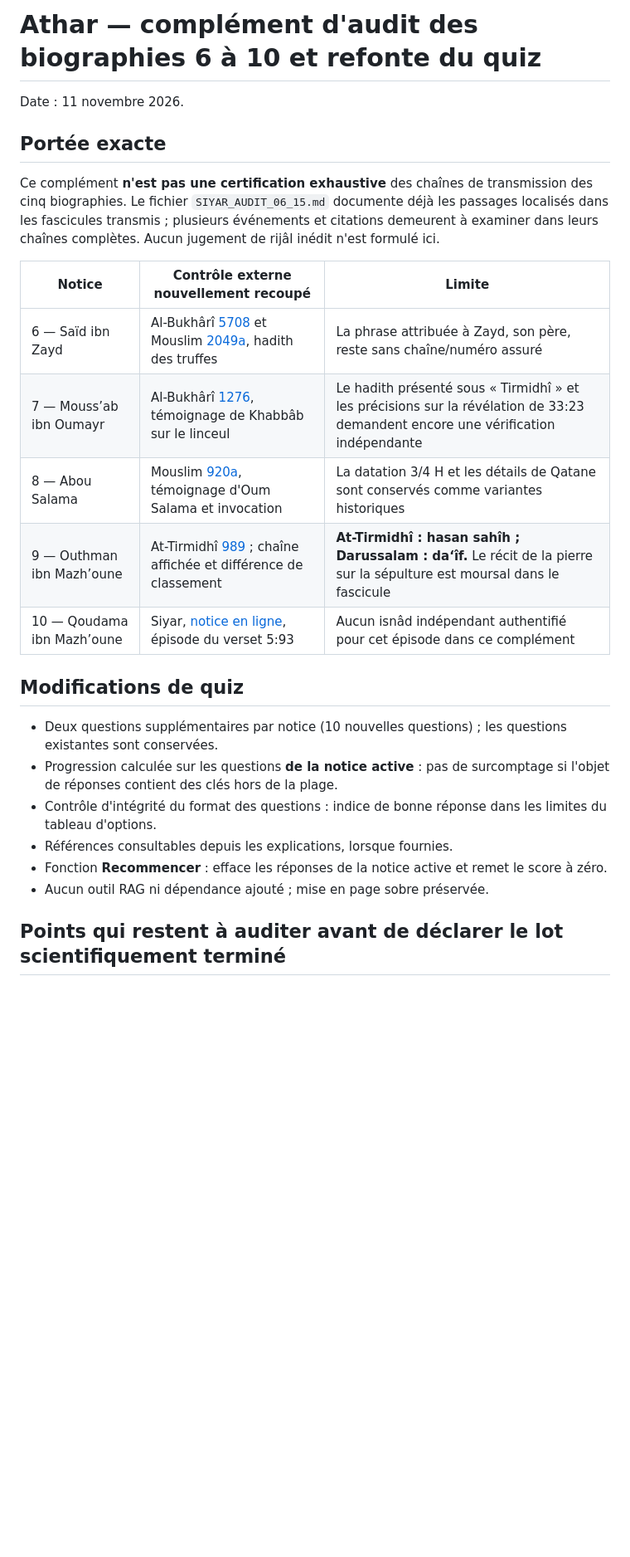
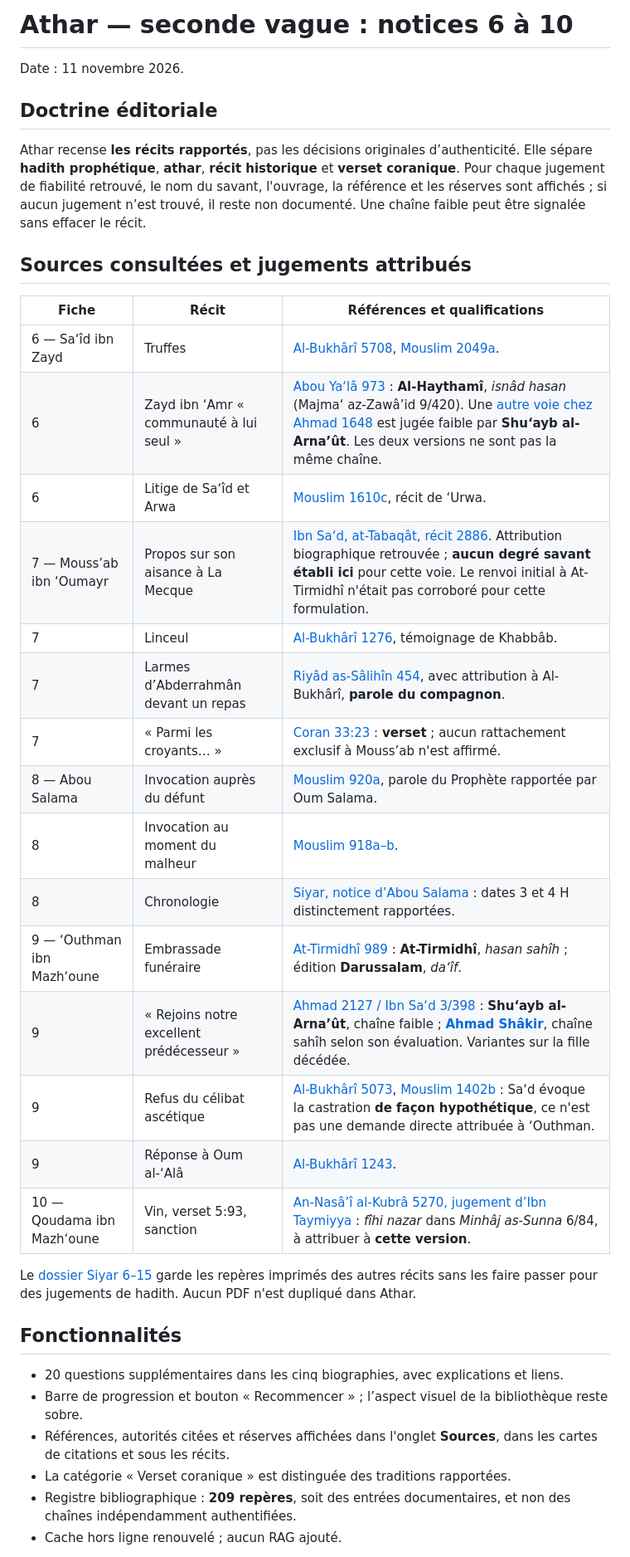
Before and after one commit to IbraDevWeb/Athar, a Markdown page: SIYAR_AUDIT_ISNADS_06_10.md, the part around one of its changes. Shown at 83% size. GitHub-like rendering; blank space fills up the shorter version.

Commit message:
Align companion wave 2 report with editorial policy of scholar-attributed grades

```diff
--- a/SIYAR_AUDIT_ISNADS_06_10.md
+++ b/SIYAR_AUDIT_ISNADS_06_10.md
@@ -1,27 +1,39 @@
-# Athar — complément d'audit des biographies 6 à 10 et refonte du quiz
+# Athar — seconde vague : notices 6 à 10
 
 Date : 11 novembre 2026.
 
-## Portée exacte
+## Doctrine éditoriale
 
-Ce complément **n'est pas une certification exhaustive** des chaînes de transmission des cinq biographies. Le fichier `SIYAR_AUDIT_06_15.md` documente déjà les passages localisés dans les fascicules transmis ; plusieurs événements et citations demeurent à examiner dans leurs chaînes complètes. Aucun jugement de rijâl inédit n'est formulé ici.
+Athar recense **les récits rapportés**, pas les décisions originales d’authenticité. Elle sépare **hadith prophétique**, **athar**, **récit historique** et **verset coranique**. Pour chaque jugement de fiabilité retrouvé, le nom du savant, l'ouvrage, la référence et les réserves sont affichés ; si aucun jugement n’est trouvé, il reste non documenté. Une chaîne faible peut être signalée sans effacer le récit.
 
-| Notice | Contrôle externe nouvellement recoupé | Limite |
+## Sources consultées et jugements attribués
+
+| Fiche | Récit | Références et qualifications |
 |---|---|---|
-| 6 — Saïd ibn Zayd | Al-Bukhârî [5708](https://sunnah.com/bukhari:5708) et Mouslim [2049a](https://sunnah.com/muslim:2049a), hadith des truffes | La phrase attribuée à Zayd, son père, reste sans chaîne/numéro assuré |
-| 7 — Mouss’ab ibn Oumayr | Al-Bukhârî [1276](https://sunnah.com/bukhari:1276), témoignage de Khabbâb sur le linceul | Le hadith présenté sous « Tirmidhî » et les précisions sur la révélation de 33:23 demandent encore une vérification indépendante |
-| 8 — Abou Salama | Mouslim [920a](https://sunnah.com/muslim:920a), témoignage d'Oum Salama et invocation | La datation 3/4 H et les détails de Qatane sont conservés comme variantes historiques |
-| 9 — Outhman ibn Mazh’oune | At-Tirmidhî [989](https://sunnah.com/tirmidhi:989) ; chaîne affichée et différence de classement | **At-Tirmidhî : hasan sahîh ; Darussalam : da‘îf.** Le récit de la pierre sur la sépulture est moursal dans le fascicule |
-| 10 — Qoudama ibn Mazh’oune | Siyar, [notice en ligne](https://siyar.fr/livre/1/165), épisode du verset 5:93 | Aucun isnâd indépendant authentifié pour cet épisode dans ce complément |
+| 6 — Sa‘îd ibn Zayd | Truffes | [Al-Bukhârî 5708](https://sunnah.com/bukhari:5708), [Mouslim 2049a](https://sunnah.com/muslim:2049a). |
+| 6 | Zayd ibn ‘Amr « communauté à lui seul » | [Abou Ya‘lâ 973](https://dorar.net/h/JKxKOrRq/osoul) : **Al-Haythamî**, *isnâd hasan* (Majma‘ az-Zawâ’id 9/420). Une [autre voie chez Ahmad 1648](https://dorar.net/h/wYAwxUb3) est jugée faible par **Shu‘ayb al-Arna’ût**. Les deux versions ne sont pas la même chaîne. |
+| 6 | Litige de Sa‘îd et Arwa | [Mouslim 1610c](https://sunnah.com/muslim:1610c), récit de ‘Urwa. |
+| 7 — Mouss’ab ibn ‘Oumayr | Propos sur son aisance à La Mecque | [Ibn Sa‘d, at-Tabaqât, récit 2886](https://hadithportal.com/takhreej/64883). Attribution biographique retrouvée ; **aucun degré savant établi ici** pour cette voie. Le renvoi initial à At-Tirmidhî n'était pas corroboré pour cette formulation. |
+| 7 | Linceul | [Al-Bukhârî 1276](https://sunnah.com/bukhari:1276), témoignage de Khabbâb. |
+| 7 | Larmes d’Abderrahmân devant un repas | [Riyâd as-Sâlihîn 454](https://sunnah.com/riyadussalihin:454), avec attribution à Al-Bukhârî, **parole du compagnon**. |
+| 7 | « Parmi les croyants… » | [Coran 33:23](https://quran.com/33/23) : **verset** ; aucun rattachement exclusif à Mouss’ab n'est affirmé. |
+| 8 — Abou Salama | Invocation auprès du défunt | [Mouslim 920a](https://sunnah.com/muslim:920a), parole du Prophète rapportée par Oum Salama. |
+| 8 | Invocation au moment du malheur | [Mouslim 918a–b](https://sunnah.com/muslim:918a). |
+| 8 | Chronologie | [Siyar, notice d’Abou Salama](https://siyar.fr/livre/1/156) : dates 3 et 4 H distinctement rapportées. |
+| 9 — ‘Outhman ibn Mazh‘oune | Embrassade funéraire | [At-Tirmidhî 989](https://sunnah.com/tirmidhi:989) : **At-Tirmidhî**, *hasan sahîh* ; édition **Darussalam**, *da‘îf*. |
+| 9 | « Rejoins notre excellent prédécesseur » | [Ahmad 2127 / Ibn Sa‘d 3/398](https://dorar.net/h/sS5iuU9W/osoul) : **Shu‘ayb al-Arna’ût**, chaîne faible ; [**Ahmad Shâkir**](https://dorar.net/h/Bn3g6n00), chaîne sahîh selon son évaluation. Variantes sur la fille décédée. |
+| 9 | Refus du célibat ascétique | [Al-Bukhârî 5073](https://sunnah.com/bukhari:5073), [Mouslim 1402b](https://sunnah.com/muslim:1402b) : Sa‘d évoque la castration **de façon hypothétique**, ce n'est pas une demande directe attribuée à ‘Outhman. |
+| 9 | Réponse à Oum al-‘Alâ | [Al-Bukhârî 1243](https://sunnah.com/bukhari:1243). |
+| 10 — Qoudama ibn Mazh‘oune | Vin, verset 5:93, sanction | [An-Nasâ’î al-Kubrâ 5270, jugement d’Ibn Taymiyya](https://dorar.net/h/x4HMmzcz) : *fîhi nazar* dans *Minhâj as-Sunna* 6/84, à attribuer à **cette version**. |
 
-## Modifications de quiz
+Le [dossier Siyar 6–15](SIYAR_AUDIT_06_15.md) garde les repères imprimés des autres récits sans les faire passer pour des jugements de hadith. Aucun PDF n'est dupliqué dans Athar.
 
-- Deux questions supplémentaires par notice (10 nouvelles questions) ; les questions existantes sont conservées.
-- Progression calculée sur les questions **de la notice active** : pas de surcomptage si l'objet de réponses contient des clés hors de la plage.
-- Contrôle d'intégrité du format des questions : indice de bonne réponse dans les limites du tableau d'options.
-- Références consultables depuis les explications, lorsque fournies.
-- Fonction **Recommencer** : efface les réponses de la notice active et remet le score à zéro.
-- Aucun outil RAG ni dépendance ajouté ; mise en page sobre préservée.
+## Fonctionnalités
 
-## Points qui restent à auditer avant de déclarer le lot scientifiquement terminé
+- 20 questions supplémentaires dans les cinq biographies, avec explications et liens.
+- Barre de progression et bouton « Recommencer » ; l’aspect visuel de la bibliothèque reste sobre.
+- Références, autorités citées et réserves affichées dans l'onglet **Sources**, dans les cartes de citations et sous les récits.
+- La catégorie « Verset coranique » est distinguée des traditions rapportées.
+- Registre bibliographique : **209 repères**, soit des entrées documentaires, et non des chaînes indépendamment authentifiées.
+- Cache hors ligne renouvelé ; aucun RAG ajouté.
 
```
Also changed, not shown: other parts of SIYAR_AUDIT_ISNADS_06_10.md (+1 -6 lines).
